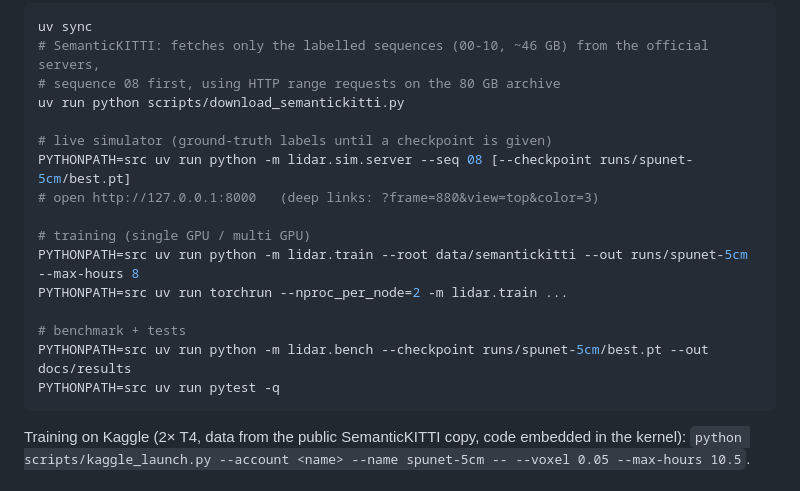
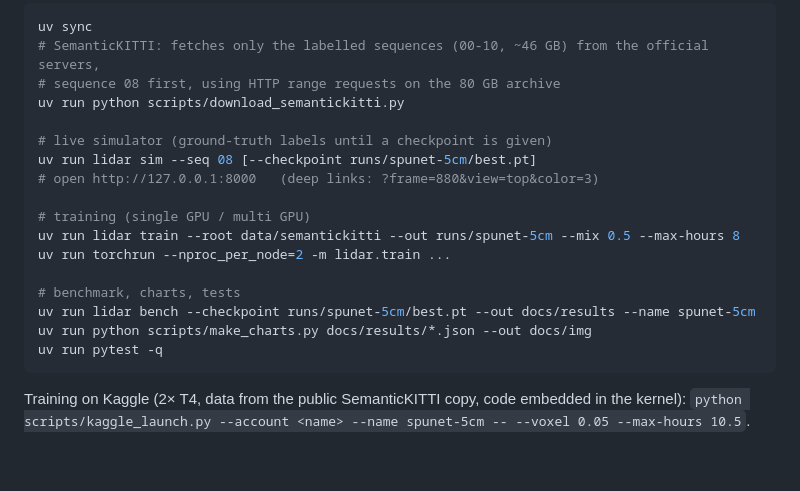
Before and after one commit to AceofStades/fovea-lidar, a Markdown page: README.md, the part around the change. GitHub-like rendering; blank space fills up the shorter version.

Commit message:
Use the lidar CLI in README commands

````diff
--- a/README.md
+++ b/README.md
@@ -119,16 +119,17 @@ uv sync
 uv run python scripts/download_semantickitti.py
 
 # live simulator (ground-truth labels until a checkpoint is given)
-PYTHONPATH=src uv run python -m lidar.sim.server --seq 08 [--checkpoint runs/spunet-5cm/best.pt]
+uv run lidar sim --seq 08 [--checkpoint runs/spunet-5cm/best.pt]
 # open http://127.0.0.1:8000   (deep links: ?frame=880&view=top&color=3)
 
 # training (single GPU / multi GPU)
-PYTHONPATH=src uv run python -m lidar.train --root data/semantickitti --out runs/spunet-5cm --max-hours 8
-PYTHONPATH=src uv run torchrun --nproc_per_node=2 -m lidar.train ...
+uv run lidar train --root data/semantickitti --out runs/spunet-5cm --mix 0.5 --max-hours 8
+uv run torchrun --nproc_per_node=2 -m lidar.train ...
 
-# benchmark + tests
-PYTHONPATH=src uv run python -m lidar.bench --checkpoint runs/spunet-5cm/best.pt --out docs/results
-PYTHONPATH=src uv run pytest -q
+# benchmark, charts, tests
+uv run lidar bench --checkpoint runs/spunet-5cm/best.pt --out docs/results --name spunet-5cm
+uv run python scripts/make_charts.py docs/results/*.json --out docs/img
+uv run pytest -q
 ```
 
 Training on Kaggle (2× T4, data from the public SemanticKITTI copy, code embedded in the kernel):
````
